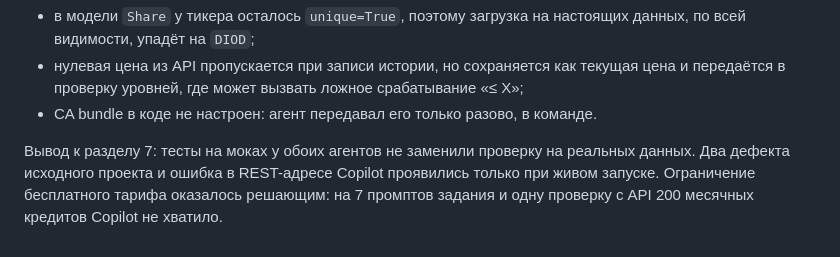
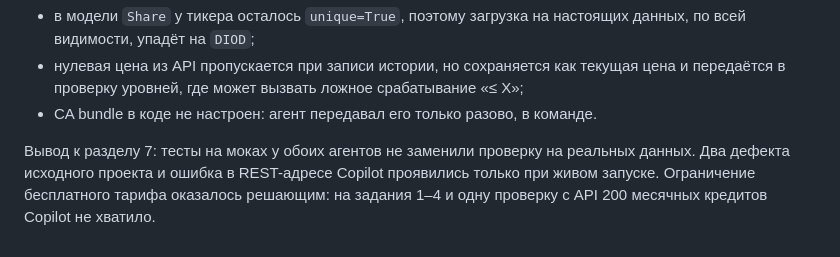
Before and after one commit to Adsmirnov/aidd-topic-03-homework, a Markdown page: COMPARISON.md, the part around the change. GitHub-like rendering.

Commit message:
COMPARISON.md: wording
Co-Authored-By: Claude Opus 5.5 <noreply@anthropic.com>

```diff
--- a/COMPARISON.md
+++ b/COMPARISON.md
@@ -183,4 +183,4 @@ Copilot закрыл обязательный минимум задания, Cla
 * нулевая цена из API пропускается при записи истории, но сохраняется как текущая цена и передаётся в проверку уровней, где может вызвать ложное срабатывание «≤ X»;
 * CA bundle в коде не настроен: агент передавал его только разово, в команде.
 
-Вывод к разделу 7: тесты на моках у обоих агентов не заменили проверку на реальных данных. Два дефекта исходного проекта и ошибка в REST-адресе Copilot проявились только при живом запуске. Ограничение бесплатного тарифа оказалось решающим: на 7 промптов задания и одну проверку с API 200 месячных кредитов Copilot не хватило.
+Вывод к разделу 7: тесты на моках у обоих агентов не заменили проверку на реальных данных. Два дефекта исходного проекта и ошибка в REST-адресе Copilot проявились только при живом запуске. Ограничение бесплатного тарифа оказалось решающим: на задания 1–4 и одну проверку с API 200 месячных кредитов Copilot не хватило.
```
